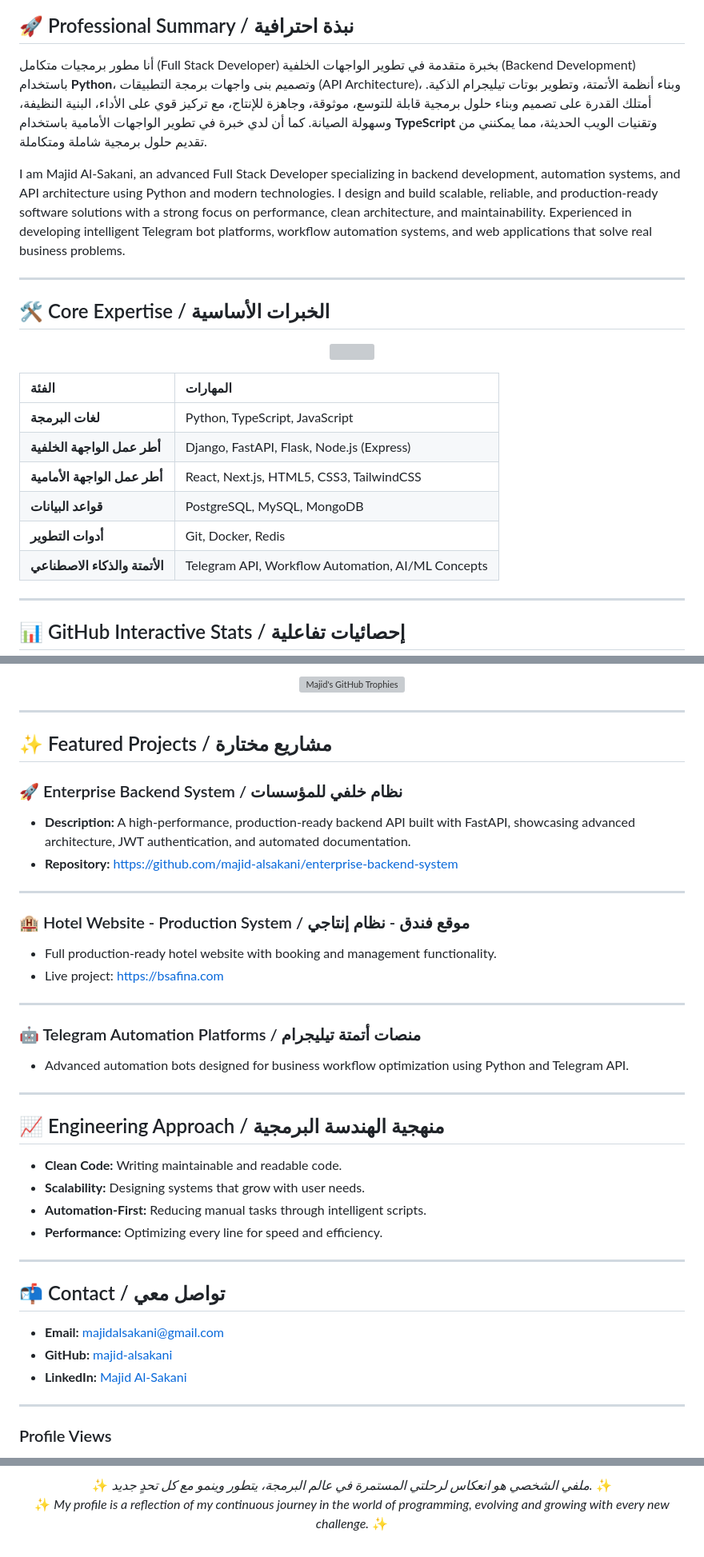
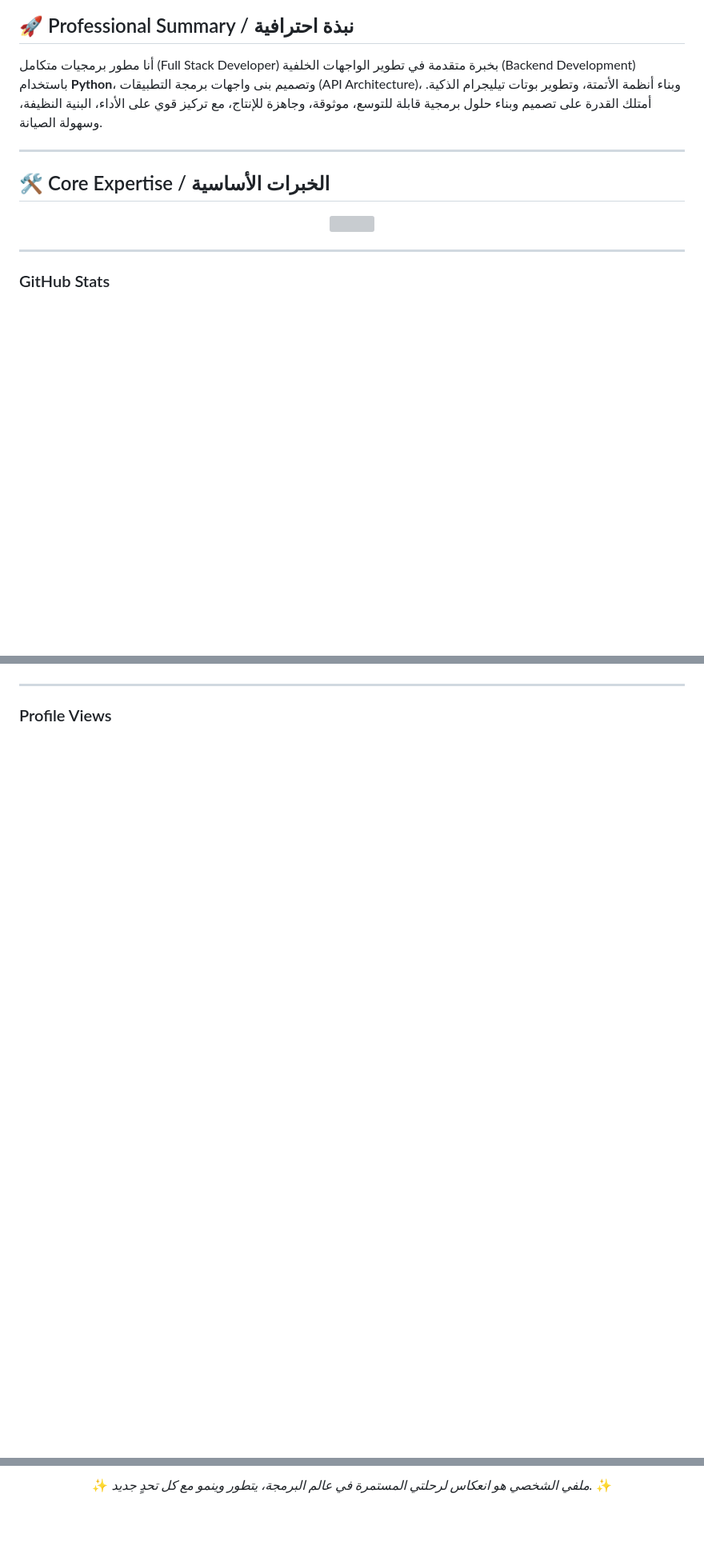
Before and after one commit to majid-alsakani/majid-alsakani, a Markdown page: README.md, 3 parts joined by grey strips. Shown at 80% size. Drawn GitHub-style; blank space fills up the shorter version; grey boxes are pictures that could not be loaded.

```diff
--- a/README.md
+++ b/README.md
@@ -33,8 +31,6 @@
 ## 🚀 Professional Summary / نبذة احترافية
 
-أنا مطور برمجيات متكامل (Full Stack Developer) بخبرة متقدمة في تطوير الواجهات الخلفية (Backend Development) باستخدام **Python**، وتصميم بنى واجهات برمجة التطبيقات (API Architecture)، وبناء أنظمة الأتمتة، وتطوير بوتات تيليجرام الذكية. أمتلك القدرة على تصميم وبناء حلول برمجية قابلة للتوسع، موثوقة، وجاهزة للإنتاج، مع تركيز قوي على الأداء، البنية النظيفة، وسهولة الصيانة. كما أن لدي خبرة في تطوير الواجهات الأمامية باستخدام **TypeScript** وتقنيات الويب الحديثة، مما يمكنني من تقديم حلول برمجية شاملة ومتكاملة.
-
-I am Majid Al-Sakani, an advanced Full Stack Developer specializing in backend development, automation systems, and API architecture using Python and modern technologies. I design and build scalable, reliable, and production-ready software solutions with a strong focus on performance, clean architecture, and maintainability. Experienced in developing intelligent Telegram bot platforms, workflow automation systems, and web applications that solve real business problems.
+أنا مطور برمجيات متكامل (Full Stack Developer) بخبرة متقدمة في تطوير الواجهات الخلفية (Backend Development) باستخدام **Python**، وتصميم بنى واجهات برمجة التطبيقات (API Architecture)، وبناء أنظمة الأتمتة، وتطوير بوتات تيليجرام الذكية. أمتلك القدرة على تصميم وبناء حلول برمجية قابلة للتوسع، موثوقة، وجاهزة للإنتاج، مع تركيز قوي على الأداء، البنية النظيفة، وسهولة الصيانة.
 
 ---
 
@@ -44,17 +40,7 @@ I am Majid Al-Sakani, an advanced Full Stack Developer specializing in backend d
   <img src="https://skillicons.dev/icons?i=py,js,html,css,react,nodejs,express,mongodb,mysql,postgresql,rest,git,github,linux,sqlite,json,docker,aws,gcp,vscode,typescript,nextjs,tailwind,django,flask,fastapi" />
 </p>
 
-| الفئة | المهارات |
-| :--- | :--- |
-| **لغات البرمجة** | Python, TypeScript, JavaScript |
-| **أطر عمل الواجهة الخلفية** | Django, FastAPI, Flask, Node.js (Express) |
-| **أطر عمل الواجهة الأمامية** | React, Next.js, HTML5, CSS3, TailwindCSS |
-| **قواعد البيانات** | PostgreSQL, MySQL, MongoDB |
-| **أدوات التطوير** | Git, Docker, Redis |
-| **الأتمتة والذكاء الاصطناعي** | Telegram API, Workflow Automation, AI/ML Concepts |
-
 ---
 
-## 📊 GitHub Interactive Stats / إحصائيات تفاعلية
-
+### GitHub Stats
 <p align="center">
@@ -67,44 +54,4 @@ I am Majid Al-Sakani, an advanced Full Stack Developer specializing in backend d
 </p>
-
-<p align="center">
-  <img src="https://github-profile-trophy.vercel.app/?username=majid-alsakani&theme=radical&no-frame=true&no-bg=true" alt="Majid's GitHub Trophies" />
-</p>
-
----
-
-## ✨ Featured Projects / مشاريع مختارة
-
-### 🚀 Enterprise Backend System / نظام خلفي للمؤسسات
-- **Description:** A high-performance, production-ready backend API built with FastAPI, showcasing advanced architecture, JWT authentication, and automated documentation.
-- **Repository:** [https://github.com/majid-alsakani/enterprise-backend-system](https://github.com/majid-alsakani/enterprise-backend-system)
-
----
-
-### 🏨 Hotel Website - Production System / موقع فندق - نظام إنتاجي
-- Full production-ready hotel website with booking and management functionality.
-- Live project: [https://bsafina.com](https://bsafina.com)
-
----
-
-### 🤖 Telegram Automation Platforms / منصات أتمتة تيليجرام
-- Advanced automation bots designed for business workflow optimization using Python and Telegram API.
-
----
-
-## 📈 Engineering Approach / منهجية الهندسة البرمجية
-
-- **Clean Code:** Writing maintainable and readable code.
-- **Scalability:** Designing systems that grow with user needs.
-- **Automation-First:** Reducing manual tasks through intelligent scripts.
-- **Performance:** Optimizing every line for speed and efficiency.
-
----
-
-## 📬 Contact / تواصل معي
-
-- **Email:** [majidalsakani@gmail.com](mailto:majidalsakani@gmail.com)
-- **GitHub:** [majid-alsakani](https://github.com/majid-alsakani)
-- **LinkedIn:** [Majid Al-Sakani](https://www.linkedin.com/in/majid-alsakani)
 
 ---
 
@@ -120,6 +83,4 @@ I am Majid Al-Sakani, an advanced Full Stack Developer specializing in backend d
 
 <p align="center">
   ✨ <em>ملفي الشخصي هو انعكاس لرحلتي المستمرة في عالم البرمجة، يتطور وينمو مع كل تحدٍ جديد.</em> ✨
-  <br>
-  ✨ <em>My profile is a reflection of my continuous journey in the world of programming, evolving and growing with every new challenge.</em> ✨
 </p>
```
Also changed, not shown: other parts of README.md (+38 -23 lines).
